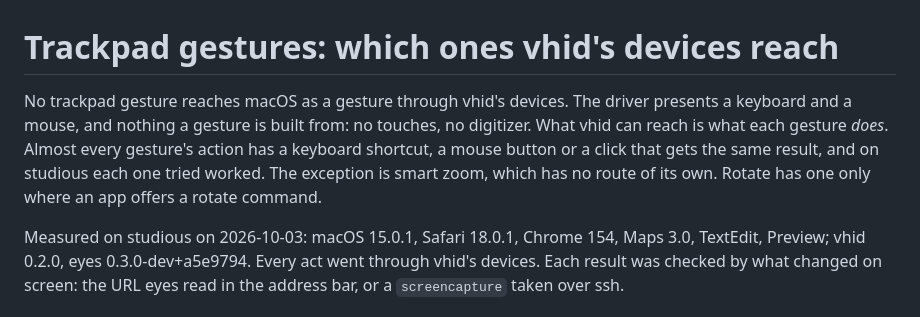
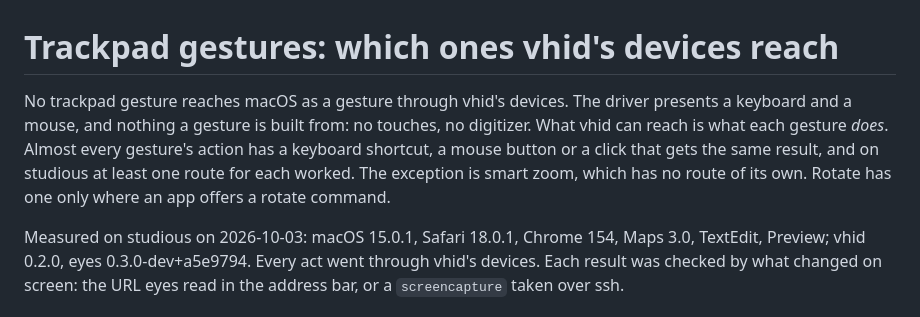
Before and after one commit to promptctl/vhid, a Markdown page: docs/design/gestures.md, the part around the change. GitHub-like rendering.

Commit message:
Review: intro says one route per gesture worked, not every route (vhid-shortcuts-1sl.o6q)

```diff
--- a/docs/design/gestures.md
+++ b/docs/design/gestures.md
@@ -1,6 +1,6 @@
 # Trackpad gestures: which ones vhid's devices reach
 
-No trackpad gesture reaches macOS as a gesture through vhid's devices. The driver presents a keyboard and a mouse, and nothing a gesture is built from: no touches, no digitizer. What vhid can reach is what each gesture *does*. Almost every gesture's action has a keyboard shortcut, a mouse button or a click that gets the same result, and on studious each one tried worked. The exception is smart zoom, which has no route of its own. Rotate has one only where an app offers a rotate command.
+No trackpad gesture reaches macOS as a gesture through vhid's devices. The driver presents a keyboard and a mouse, and nothing a gesture is built from: no touches, no digitizer. What vhid can reach is what each gesture *does*. Almost every gesture's action has a keyboard shortcut, a mouse button or a click that gets the same result, and on studious at least one route for each worked. The exception is smart zoom, which has no route of its own. Rotate has one only where an app offers a rotate command.
 
 Measured on studious on 2026-10-03: macOS 15.0.1, Safari 18.0.1, Chrome 154, Maps 3.0, TextEdit, Preview; vhid 0.2.0, eyes 0.3.0-dev+a5e9794. Every act went through vhid's devices. Each result was checked by what changed on screen: the URL eyes read in the address bar, or a `screencapture` taken over ssh.
 
```
